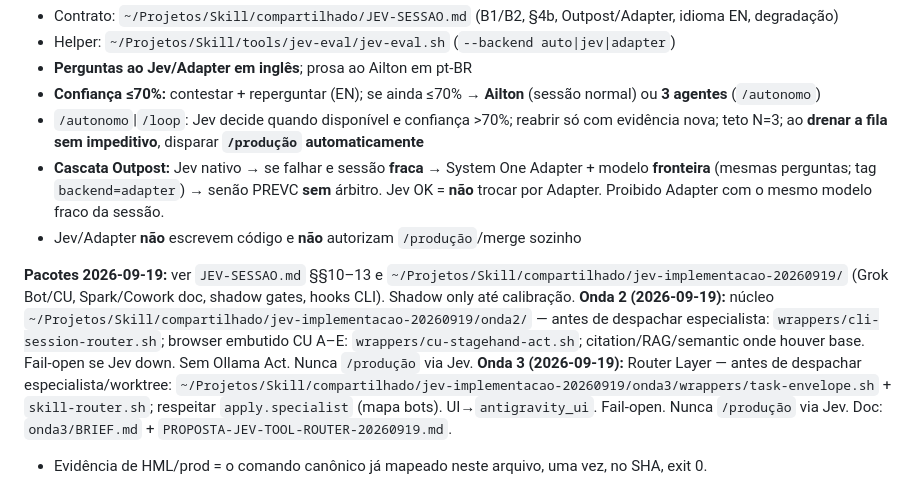
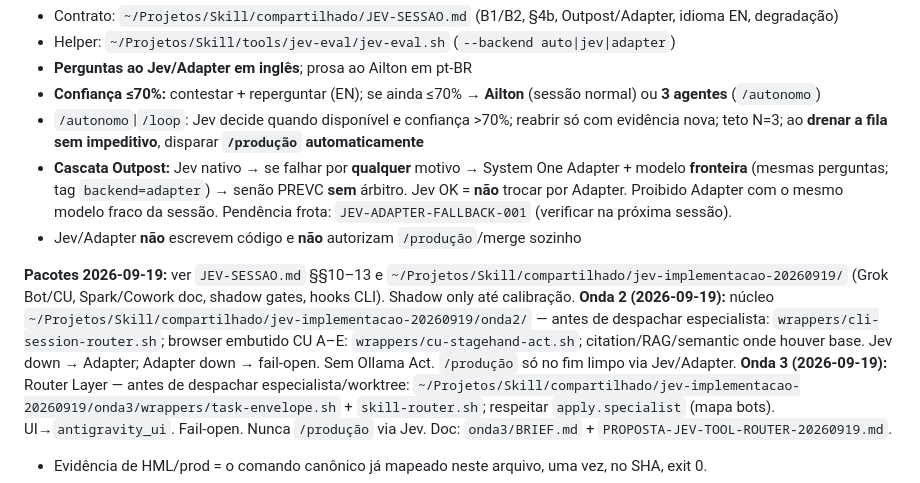
Before and after one commit to ailtonganem-cmyk/monitoritcd, a Markdown page: AGENTS.md, the part around the change. GitHub-like rendering.

Commit message:
docs: sincroniza cascata Outpost e Onda 2 com Skill canonico
Propagacao externa: fallback do Adapter por qualquer motivo + pendencia JEV-ADAPTER-FALLBACK-001 + Onda 2 fail-open em cascata.

```diff
--- a/AGENTS.md
+++ b/AGENTS.md
@@ -59,11 +59,11 @@ Desde o início de **toda** sessão: em cada **fork material** (decisão), consu
 - **Confiança ≤70%:** contestar + reperguntar (EN); se ainda ≤70% → **Ailton** (sessão normal) ou **3 agentes** (`/autonomo`)
 - `/autonomo`|`/loop`: Jev decide quando disponível e confiança >70%; reabrir só com evidência nova; teto N=3;
   ao **drenar a fila sem impeditivo**, disparar **`/produção` automaticamente**
-- **Cascata Outpost:** Jev nativo → se falhar e sessão **fraca** → System One Adapter + modelo **fronteira** (mesmas perguntas; tag `backend=adapter`) → senão PREVC **sem** árbitro. Jev OK = **não** trocar por Adapter. Proibido Adapter com o mesmo modelo fraco da sessão.
+- **Cascata Outpost:** Jev nativo → se falhar por **qualquer** motivo → System One Adapter + modelo **fronteira** (mesmas perguntas; tag `backend=adapter`) → senão PREVC **sem** árbitro. Jev OK = **não** trocar por Adapter. Proibido Adapter com o mesmo modelo fraco da sessão. Pendência frota: `JEV-ADAPTER-FALLBACK-001` (verificar na próxima sessão).
 - Jev/Adapter **não** escrevem código e **não** autorizam `/produção`/merge sozinho
 
 **Pacotes 2026-09-19:** ver `JEV-SESSAO.md` §§10–13 e `~/Projetos/Skill/compartilhado/jev-implementacao-20260919/` (Grok Bot/CU, Spark/Cowork doc, shadow gates, hooks CLI). Shadow only até calibração.
-**Onda 2 (2026-09-19):** núcleo `~/Projetos/Skill/compartilhado/jev-implementacao-20260919/onda2/` — antes de despachar especialista: `wrappers/cli-session-router.sh`; browser embutido CU A–E: `wrappers/cu-stagehand-act.sh`; citation/RAG/semantic onde houver base. Fail-open se Jev down. Sem Ollama Act. Nunca `/produção` via Jev.
+**Onda 2 (2026-09-19):** núcleo `~/Projetos/Skill/compartilhado/jev-implementacao-20260919/onda2/` — antes de despachar especialista: `wrappers/cli-session-router.sh`; browser embutido CU A–E: `wrappers/cu-stagehand-act.sh`; citation/RAG/semantic onde houver base. Jev down → Adapter; Adapter down → fail-open. Sem Ollama Act. `/produção` só no fim limpo via Jev/Adapter.
 **Onda 3 (2026-09-19):** Router Layer — antes de despachar especialista/worktree: `~/Projetos/Skill/compartilhado/jev-implementacao-20260919/onda3/wrappers/task-envelope.sh` + `skill-router.sh`; respeitar `apply.specialist` (mapa bots). UI→`antigravity_ui`. Fail-open. Nunca `/produção` via Jev. Doc: `onda3/BRIEF.md` + `PROPOSTA-JEV-TOOL-ROUTER-20260919.md`.
 <!-- /JEV-SESSAO -->
 - Evidência de HML/prod = o comando canônico já mapeado neste arquivo, uma vez, no SHA, exit 0.
```
